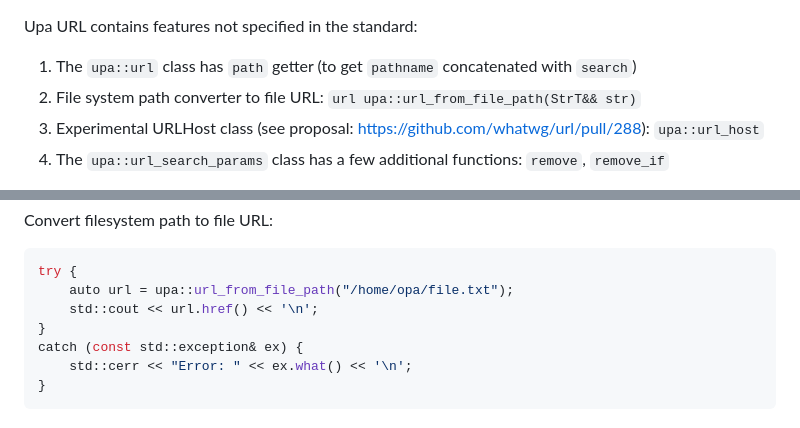
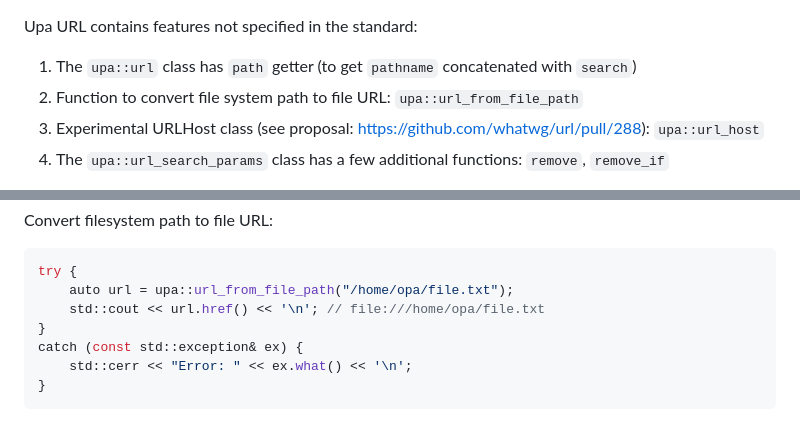
Before and after one commit to upa-url/upa, a Markdown page: README.md, 2 parts joined by grey strips. Rendered like a GitHub page.

````diff
--- a/README.md
+++ b/README.md
@@ -22,7 +22,7 @@ It has some differences from the standard:
 
 Upa URL contains features not specified in the standard:
 1. The `upa::url` class has `path` getter (to get `pathname` concatenated with `search`)
-2. File system path converter to file URL: `url upa::url_from_file_path(StrT&& str)`
+2. Function to convert file system path to file URL: `upa::url_from_file_path`
 3. Experimental URLHost class (see proposal: https://github.com/whatwg/url/pull/288): `upa::url_host`
 4. The `upa::url_search_params` class has a few additional functions: `remove`, `remove_if`
 
@@ -157,7 +157,7 @@ Convert filesystem path to file URL:
 ```cpp
 try {
     auto url = upa::url_from_file_path("/home/opa/file.txt");
-    std::cout << url.href() << '\n';
+    std::cout << url.href() << '\n'; // file:///home/opa/file.txt
 }
 catch (const std::exception& ex) {
     std::cerr << "Error: " << ex.what() << '\n';
````
